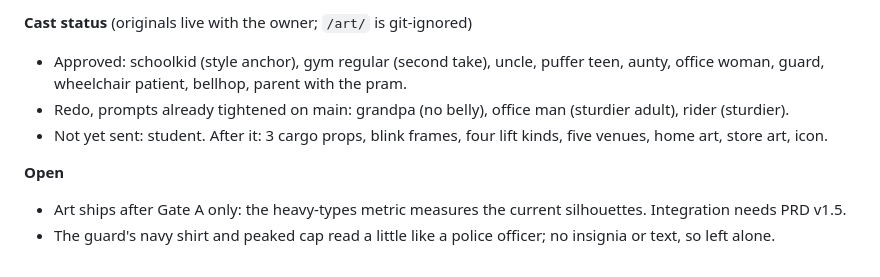
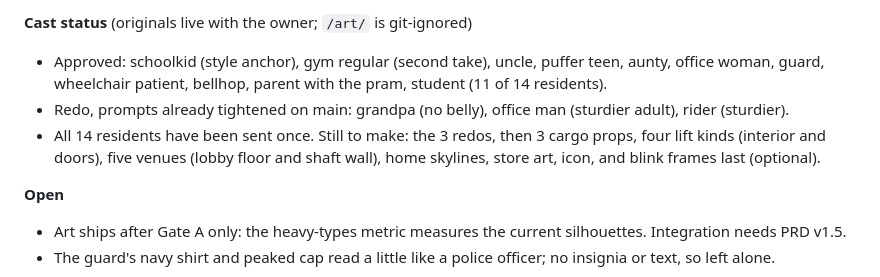
Before and after one commit to SubhadipGitHub/Lift-Load, a Markdown page: .claude/memory/progress.md, the part around the change. Drawn GitHub-style.

Commit message:
Checkpoint: student approved, all residents sent once
Co-Authored-By: Claude Sonnet 5.5 <noreply@anthropic.com>
Claude-Session: https://claude.ai/code/session_01K4eNsbRo6KVb6sDrSqNiBB

```diff
--- a/.claude/memory/progress.md
+++ b/.claude/memory/progress.md
@@ -20,10 +20,10 @@ entries; fold older ones into "Earlier".
 
 **Cast status** (originals live with the owner; `/art/` is git-ignored)
 - Approved: schoolkid (style anchor), gym regular (second take), uncle, puffer teen, aunty, office woman, guard,
-  wheelchair patient, bellhop, parent with the pram.
+  wheelchair patient, bellhop, parent with the pram, student (11 of 14 residents).
 - Redo, prompts already tightened on main: grandpa (no belly), office man (sturdier adult), rider (sturdier).
-- Not yet sent: student. After it: 3 cargo props, blink frames,
-  four lift kinds, five venues, home art, store art, icon.
+- All 14 residents have been sent once. Still to make: the 3 redos, then 3 cargo props, four lift kinds (interior and
+  doors), five venues (lobby floor and shaft wall), home skylines, store art, icon, and blink frames last (optional).
 
 **Open**
 - Art ships after Gate A only: the heavy-types metric measures the current silhouettes. Integration needs PRD v1.5.
```
